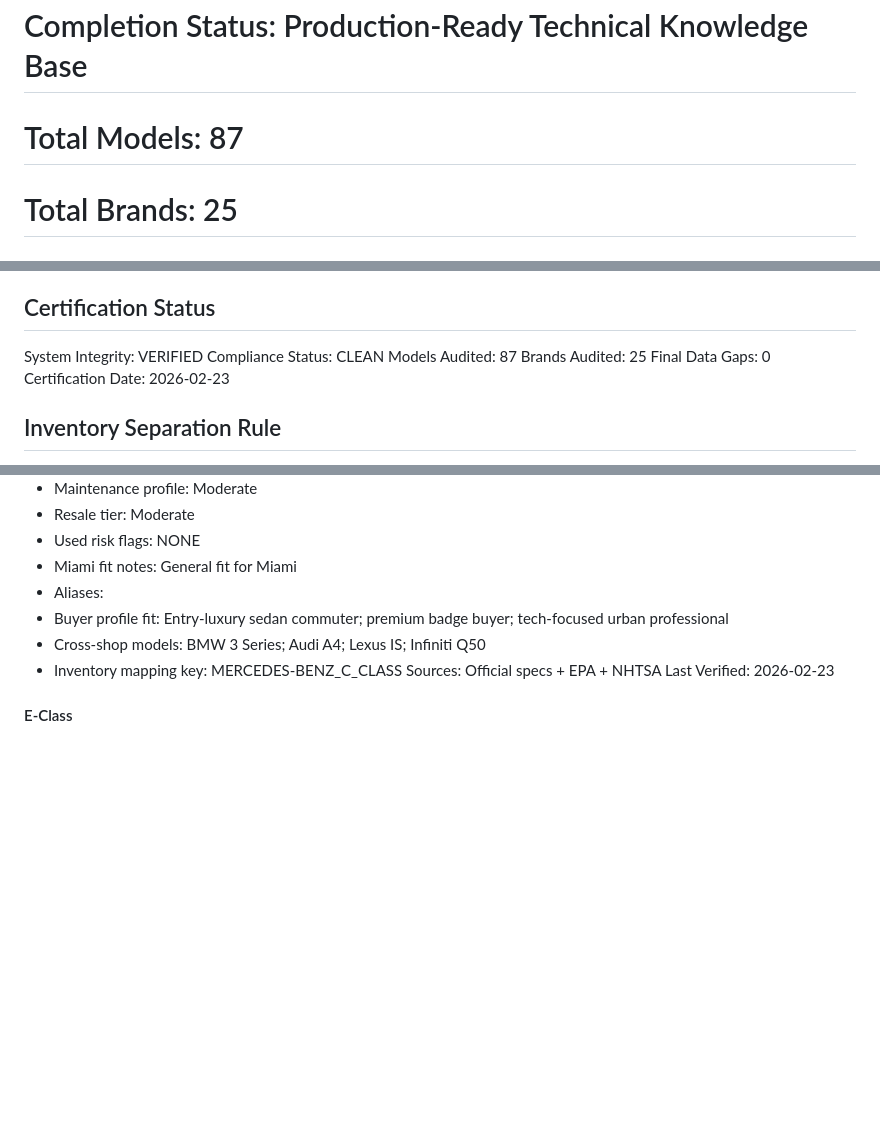
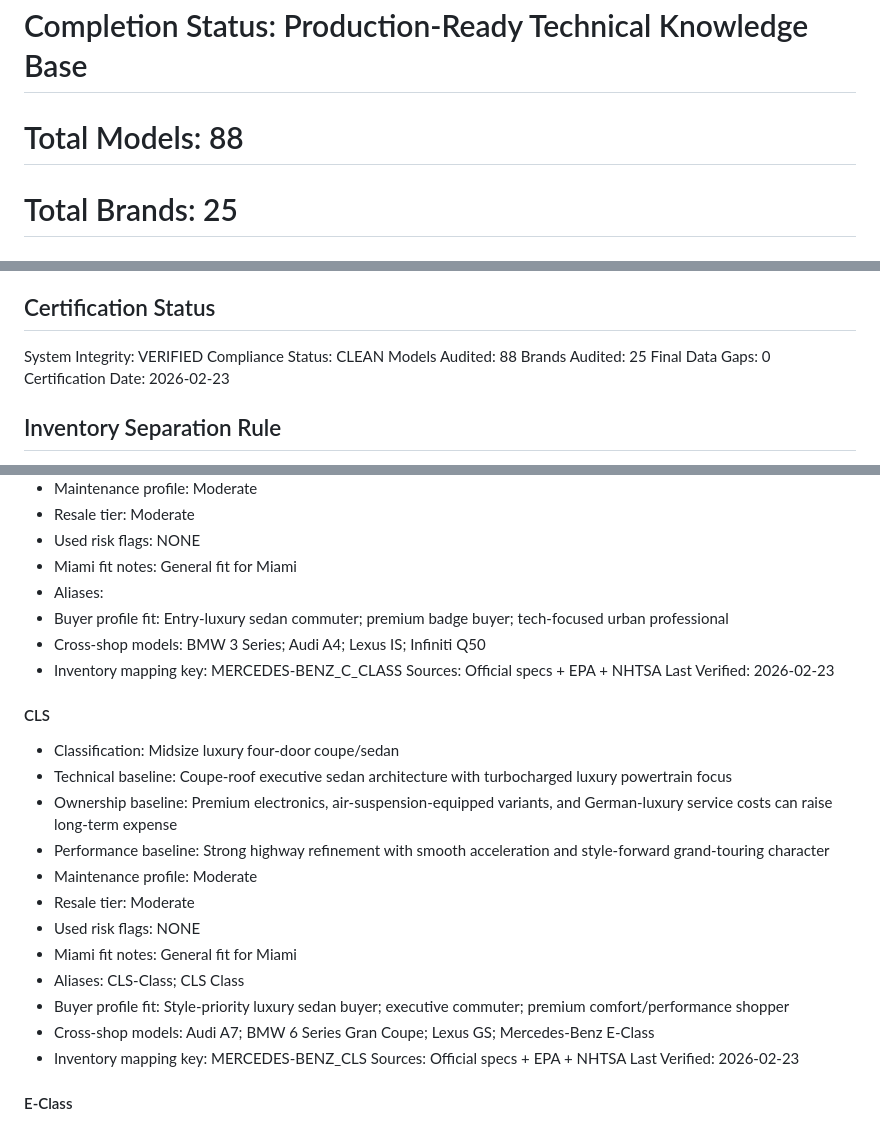
Before and after one commit to gyoan-byte/carwarriors-kb, a Markdown page: knowledge_base/18_Vehicle_Knowledge_System.md, 3 parts joined by grey strips. GitHub-like rendering; blank space fills up the shorter version.

Commit message:
docs: add Mercedes-Benz CLS to vehicle knowledge base

```diff
--- a/knowledge_base/18_Vehicle_Knowledge_System.md
+++ b/knowledge_base/18_Vehicle_Knowledge_System.md
@@ -7,7 +7,7 @@ This module is subordinate to the Authority Hierarchy defined in README.md. If a
 
 # System Version: v1.0
 # Completion Status: Production-Ready Technical Knowledge Base
-# Total Models: 87
+# Total Models: 88
 # Total Brands: 25
 # Final TBD Count: 0
 # Last Full Audit Date: 2026-02-23
@@ -37,7 +37,7 @@ This module is subordinate to the Authority Hierarchy defined in README.md. If a
 ## Certification Status
 System Integrity: VERIFIED
 Compliance Status: CLEAN
-Models Audited: 87
+Models Audited: 88
 Brands Audited: 25
 Final Data Gaps: 0
 Certification Date: 2026-02-23
@@ -852,6 +852,22 @@ Last Verified: 2026-02-23
 - Buyer profile fit: Entry-luxury sedan commuter; premium badge buyer; tech-focused urban professional
 - Cross-shop models: BMW 3 Series; Audi A4; Lexus IS; Infiniti Q50
 - Inventory mapping key: MERCEDES-BENZ_C_CLASS
+Sources: Official specs + EPA + NHTSA
+Last Verified: 2026-02-23
+
+#### CLS
+- Classification: Midsize luxury four-door coupe/sedan
+- Technical baseline: Coupe-roof executive sedan architecture with turbocharged luxury powertrain focus
+- Ownership baseline: Premium electronics, air-suspension-equipped variants, and German-luxury service costs can raise long-term expense
+- Performance baseline: Strong highway refinement with smooth acceleration and style-forward grand-touring character
+- Maintenance profile: Moderate
+- Resale tier: Moderate
+- Used risk flags: NONE
+- Miami fit notes: General fit for Miami
+- Aliases: CLS-Class; CLS Class
+- Buyer profile fit: Style-priority luxury sedan buyer; executive commuter; premium comfort/performance shopper
+- Cross-shop models: Audi A7; BMW 6 Series Gran Coupe; Lexus GS; Mercedes-Benz E-Class
+- Inventory mapping key: MERCEDES-BENZ_CLS
 Sources: Official specs + EPA + NHTSA
 Last Verified: 2026-02-23
 
```
